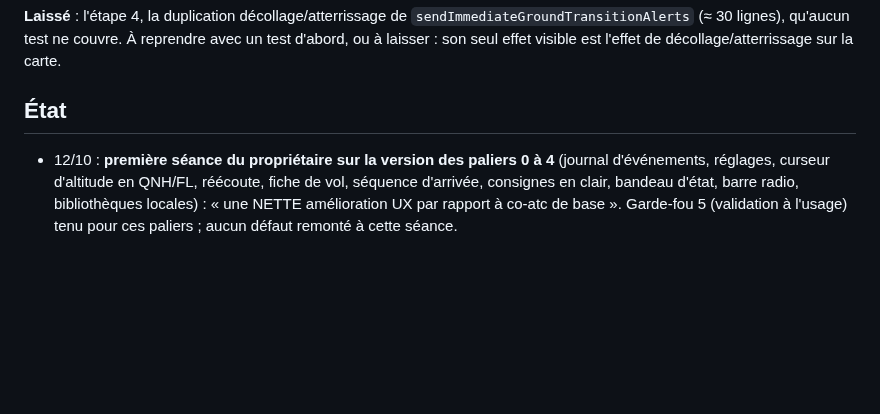
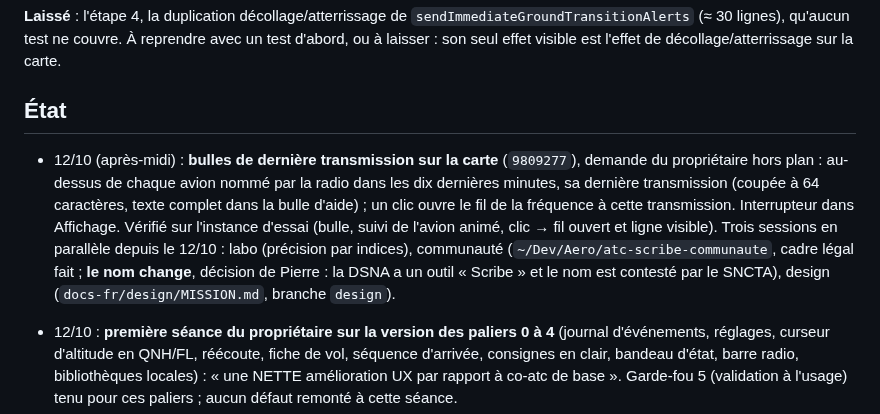
Before and after one commit to chatelp/atc-scribe, a Markdown page: docs-fr/32-audit-produit.md, the part around the change. GitHub-like rendering; blank space fills up the shorter version.

Commit message:
docs: the speech bubbles, the three parallel sessions, the name to change
Co-Authored-By: Claude Fable 5.1 <noreply@anthropic.com>

```diff
--- a/docs-fr/32-audit-produit.md
+++ b/docs-fr/32-audit-produit.md
@@ -485,6 +485,15 @@ sur la carte.
 
 ## État
 
+- 12/10 (après-midi) : **bulles de dernière transmission sur la carte** (`9809277`), demande du
+  propriétaire hors plan : au-dessus de chaque avion nommé par la radio dans les dix dernières
+  minutes, sa dernière transmission (coupée à 64 caractères, texte complet dans la bulle d'aide) ;
+  un clic ouvre le fil de la fréquence à cette transmission. Interrupteur dans Affichage.
+  Vérifié sur l'instance d'essai (bulle, suivi de l'avion animé, clic → fil ouvert et ligne
+  visible). Trois sessions en parallèle depuis le 12/10 : labo (précision par indices),
+  communauté (`~/Dev/Aero/atc-scribe-communaute`, cadre légal fait ; **le nom change**, décision
+  de Pierre : la DSNA a un outil « Scribe » et le nom est contesté par le SNCTA), design
+  (`docs-fr/design/MISSION.md`, branche `design`).
 - 12/10 : **première séance du propriétaire sur la version des paliers 0 à 4** (journal
   d'événements, réglages, curseur d'altitude en QNH/FL, réécoute, fiche de vol, séquence
   d'arrivée, consignes en clair, bandeau d'état, barre radio, bibliothèques locales) :
```
